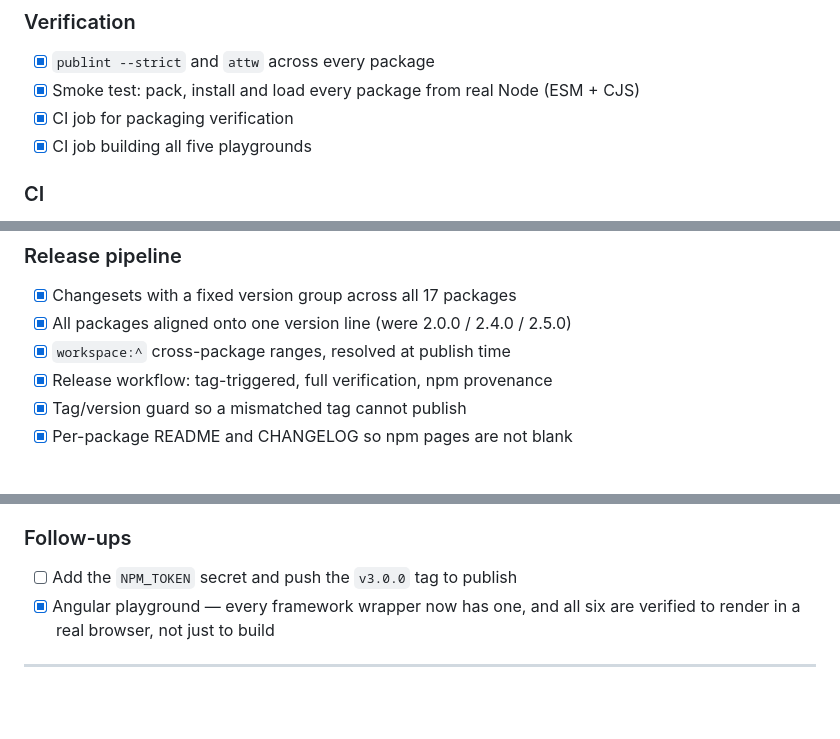
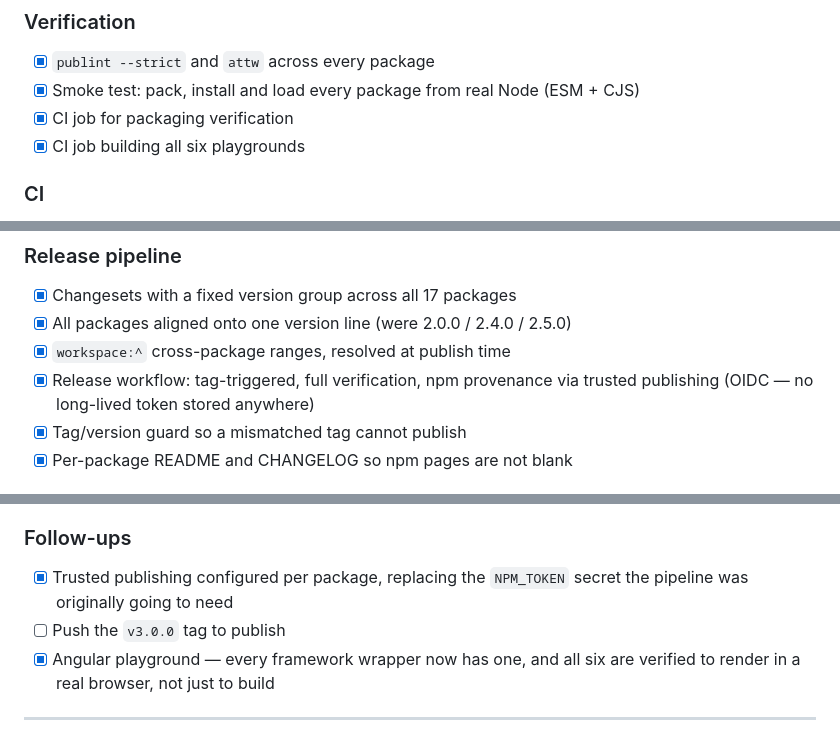
Before and after one commit to hugoogb/avatar-generator, a Markdown page: ROADMAP.md, 3 parts joined by grey strips. Rendered like a GitHub page; blank space fills up the shorter version.

Commit message:
docs: correct stale ROADMAP entries for the current pipeline
Two items no longer matched the repository:

- The release pipeline now authenticates with npm through trusted
  publishing, so the `NPM_TOKEN` follow-up is done rather than pending —
  there is no token to add. Pushing the tag is still outstanding.
- CI builds six playgrounds, not five; the Angular one landed in 3.0.0.

```diff
--- a/ROADMAP.md
+++ b/ROADMAP.md
@@ -152,7 +152,7 @@ Fix synchronization issues between source, playgrounds, and documentation.
 - [x] `publint --strict` and `attw` across every package
 - [x] Smoke test: pack, install and load every package from real Node (ESM + CJS)
 - [x] CI job for packaging verification
-- [x] CI job building all five playgrounds
+- [x] CI job building all six playgrounds
 
 ### CI
 
@@ -173,7 +173,8 @@ Fix synchronization issues between source, playgrounds, and documentation.
 - [x] Changesets with a fixed version group across all 17 packages
 - [x] All packages aligned onto one version line (were 2.0.0 / 2.4.0 / 2.5.0)
 - [x] `workspace:^` cross-package ranges, resolved at publish time
-- [x] Release workflow: tag-triggered, full verification, npm provenance
+- [x] Release workflow: tag-triggered, full verification, npm provenance via
+      trusted publishing (OIDC — no long-lived token stored anywhere)
 - [x] Tag/version guard so a mismatched tag cannot publish
 - [x] Per-package README and CHANGELOG so npm pages are not blank
 
@@ -190,7 +191,9 @@ Fix synchronization issues between source, playgrounds, and documentation.
 
 ### Follow-ups
 
-- [ ] Add the `NPM_TOKEN` secret and push the `v3.0.0` tag to publish
+- [x] Trusted publishing configured per package, replacing the `NPM_TOKEN`
+      secret the pipeline was originally going to need
+- [ ] Push the `v3.0.0` tag to publish
 - [x] Angular playground — every framework wrapper now has one, and all six
       are verified to render in a real browser, not just to build
 
```
